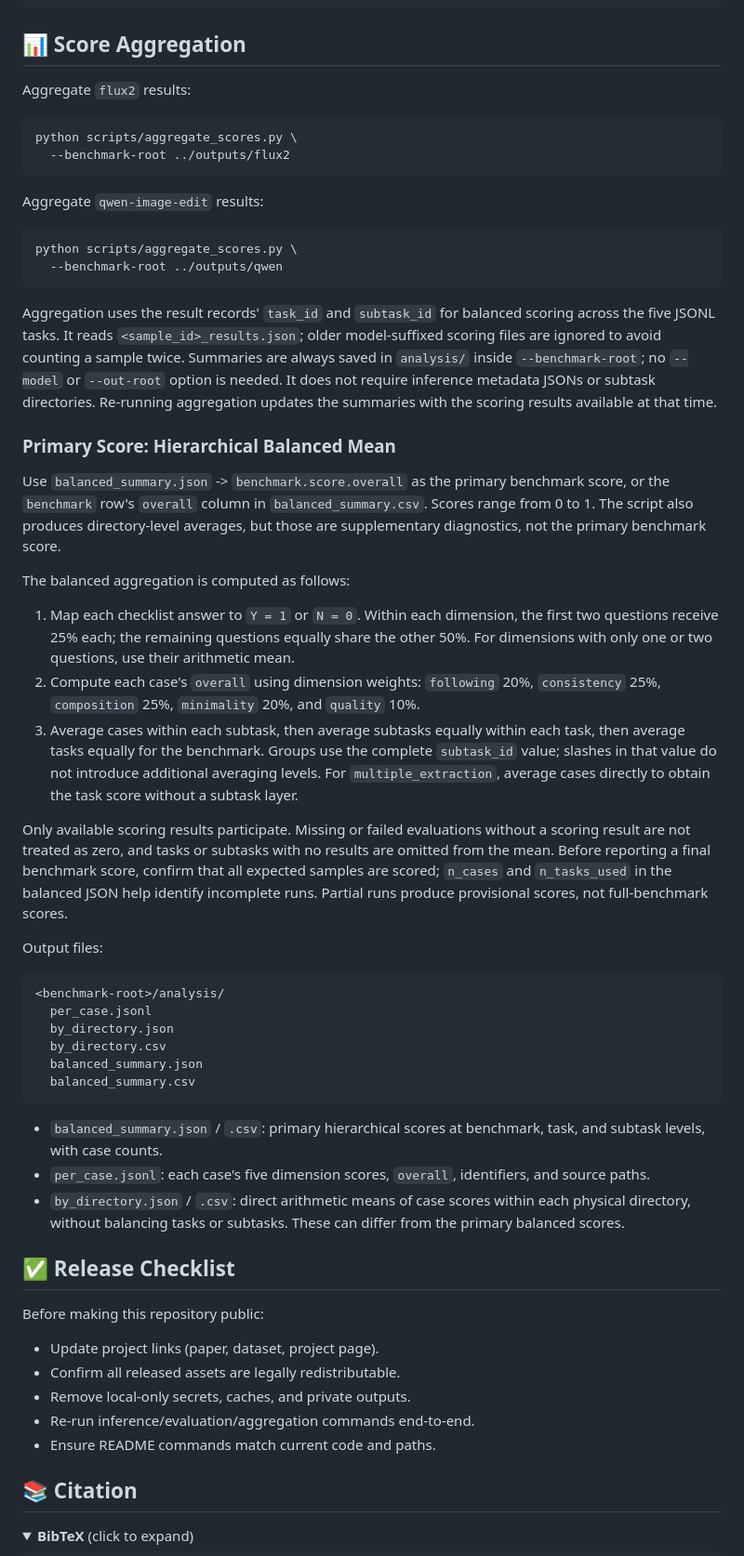
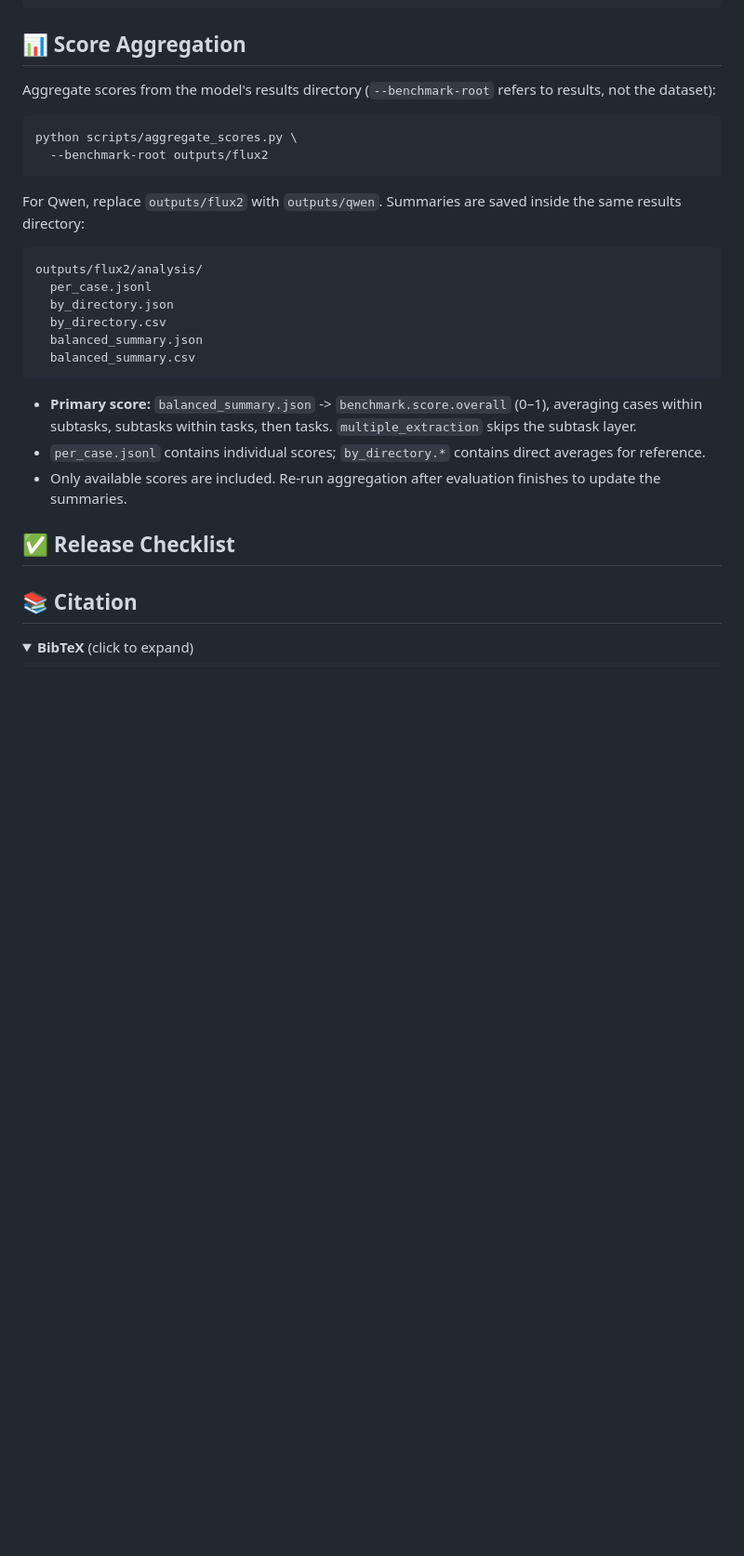
Before and after one commit to LHRYANG/MDMR-Bench, a Markdown page: README.md, the part around the change. Shown at 93% size. Drawn GitHub-style; folded sections open; blank space fills up the shorter version.

````diff
--- a/README.md
+++ b/README.md
@@ -366,38 +366,17 @@ python scripts/evaluate_outputs.py \
 <a id="score-aggregation"></a>
 ## 📊 Score Aggregation
 
-Aggregate `flux2` results:
+Aggregate scores from the model's results directory (`--benchmark-root` refers to results, not the dataset):
 
 ```bash
 python scripts/aggregate_scores.py \
-  --benchmark-root ../outputs/flux2
+  --benchmark-root outputs/flux2
 ```
 
-Aggregate `qwen-image-edit` results:
-
-```bash
-python scripts/aggregate_scores.py \
-  --benchmark-root ../outputs/qwen
-```
-
-Aggregation uses the result records' `task_id` and `subtask_id` for balanced scoring across the five JSONL tasks. It reads `<sample_id>_results.json`; older model-suffixed scoring files are ignored to avoid counting a sample twice. Summaries are always saved in `analysis/` inside `--benchmark-root`; no `--model` or `--out-root` option is needed. It does not require inference metadata JSONs or subtask directories. Re-running aggregation updates the summaries with the scoring results available at that time.
-
-### Primary Score: Hierarchical Balanced Mean
-
-Use `balanced_summary.json` -> `benchmark.score.overall` as the primary benchmark score, or the `benchmark` row's `overall` column in `balanced_summary.csv`. Scores range from 0 to 1. The script also produces directory-level averages, but those are supplementary diagnostics, not the primary benchmark score.
-
-The balanced aggregation is computed as follows:
-
-1. Map each checklist answer to `Y = 1` or `N = 0`. Within each dimension, the first two questions receive 25% each; the remaining questions equally share the other 50%. For dimensions with only one or two questions, use their arithmetic mean.
-2. Compute each case's `overall` using dimension weights: `following` 20%, `consistency` 25%, `composition` 25%, `minimality` 20%, and `quality` 10%.
-3. Average cases within each subtask, then average subtasks equally within each task, then average tasks equally for the benchmark. Groups use the complete `subtask_id` value; slashes in that value do not introduce additional averaging levels. For `multiple_extraction`, average cases directly to obtain the task score without a subtask layer.
-
-Only available scoring results participate. Missing or failed evaluations without a scoring result are not treated as zero, and tasks or subtasks with no results are omitted from the mean. Before reporting a final benchmark score, confirm that all expected samples are scored; `n_cases` and `n_tasks_used` in the balanced JSON help identify incomplete runs. Partial runs produce provisional scores, not full-benchmark scores.
-
-Output files:
+For Qwen, replace `outputs/flux2` with `outputs/qwen`. Summaries are saved inside the same results directory:
 
 ```text
-<benchmark-root>/analysis/
+outputs/flux2/analysis/
   per_case.jsonl
   by_directory.json
   by_directory.csv
@@ -405,20 +384,12 @@ Output files:
   balanced_summary.csv
 ```
 
-- `balanced_summary.json` / `.csv`: primary hierarchical scores at benchmark, task, and subtask levels, with case counts.
-- `per_case.jsonl`: each case's five dimension scores, `overall`, identifiers, and source paths.
-- `by_directory.json` / `.csv`: direct arithmetic means of case scores within each physical directory, without balancing tasks or subtasks. These can differ from the primary balanced scores.
+- **Primary score:** `balanced_summary.json` -> `benchmark.score.overall` (0–1), averaging cases within subtasks, subtasks within tasks, then tasks. `multiple_extraction` skips the subtask layer.
+- `per_case.jsonl` contains individual scores; `by_directory.*` contains direct averages for reference.
+- Only available scores are included. Re-run aggregation after evaluation finishes to update the summaries.
 
 <a id="release-checklist"></a>
 ## ✅ Release Checklist
-
-Before making this repository public:
-
-- Update project links (paper, dataset, project page).
-- Confirm all released assets are legally redistributable.
-- Remove local-only secrets, caches, and private outputs.
-- Re-run inference/evaluation/aggregation commands end-to-end.
-- Ensure README commands match current code and paths.
 
 <a id="citation"></a>
 ## 📚 Citation
````
